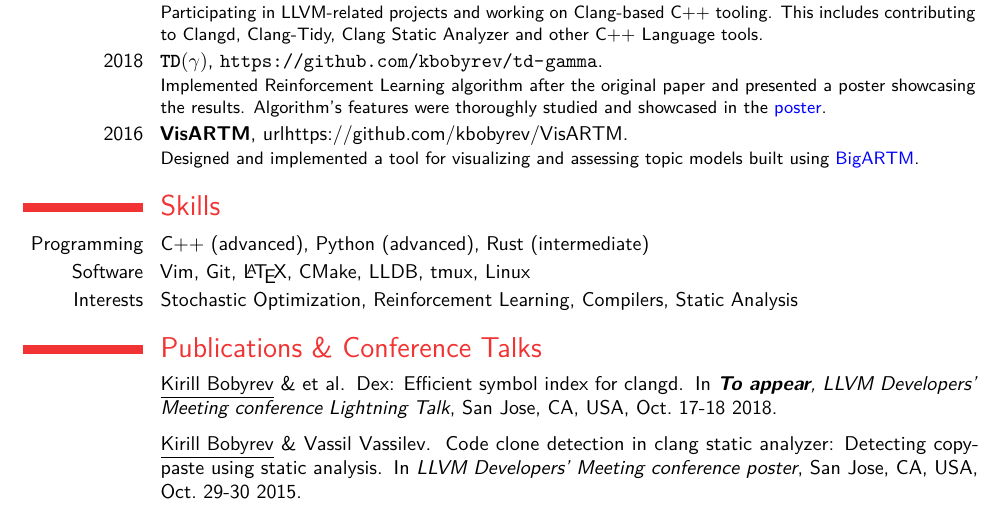
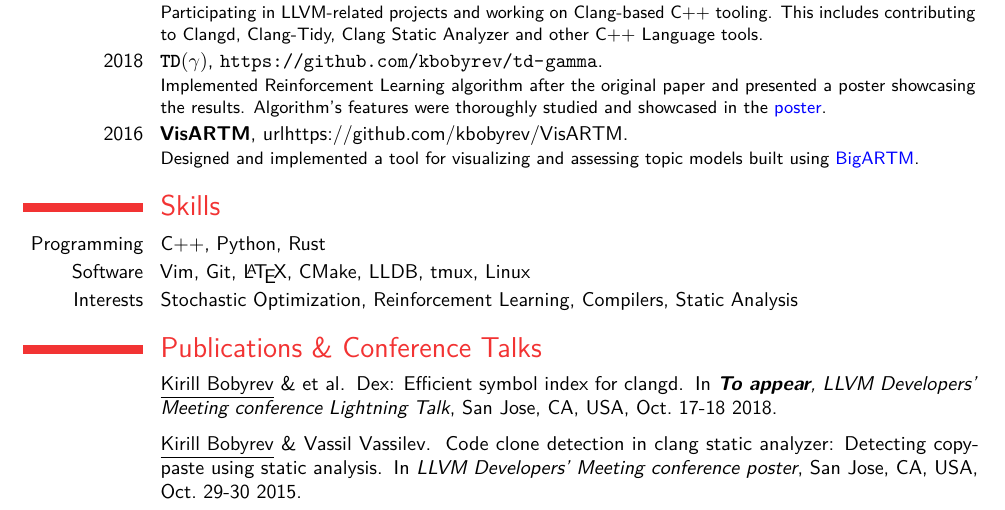
Before and after one commit to kirillbobyrev/resume, a LaTeX CV (resume.tex): part of the page, cut so that both start at the same text. Compiled offline with pdfLaTeX.

Commit message:
Remove languages proficiency levels

```diff
--- a/resume.tex
+++ b/resume.tex
@@ -100,7 +100,7 @@
      \href{https://github.com/bigartm/bigartm}{\textcolor{blue}{BigARTM}}.}
 
 \section{Skills}
-  \cvitem{Programming}{C++ (advanced), Python (advanced), Rust (intermediate)}
+  \cvitem{Programming}{C++, Python, Rust}
   \cvitem{Software}{Vim, Git, \LaTeX, CMake, LLDB, tmux, Linux}
   \cvitem{Interests}{Stochastic Optimization, Reinforcement Learning,
                      Compilers, Static Analysis}
```
